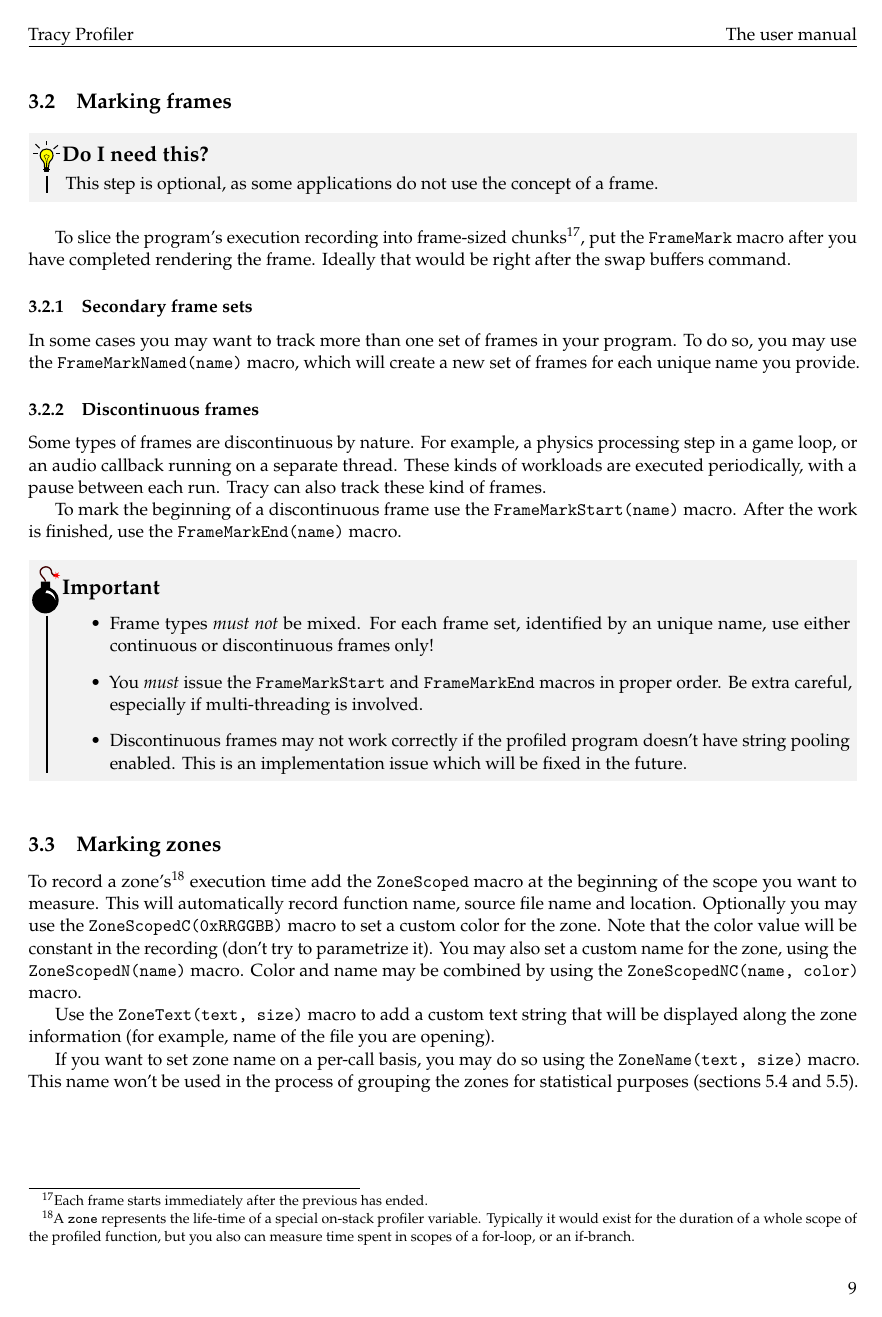
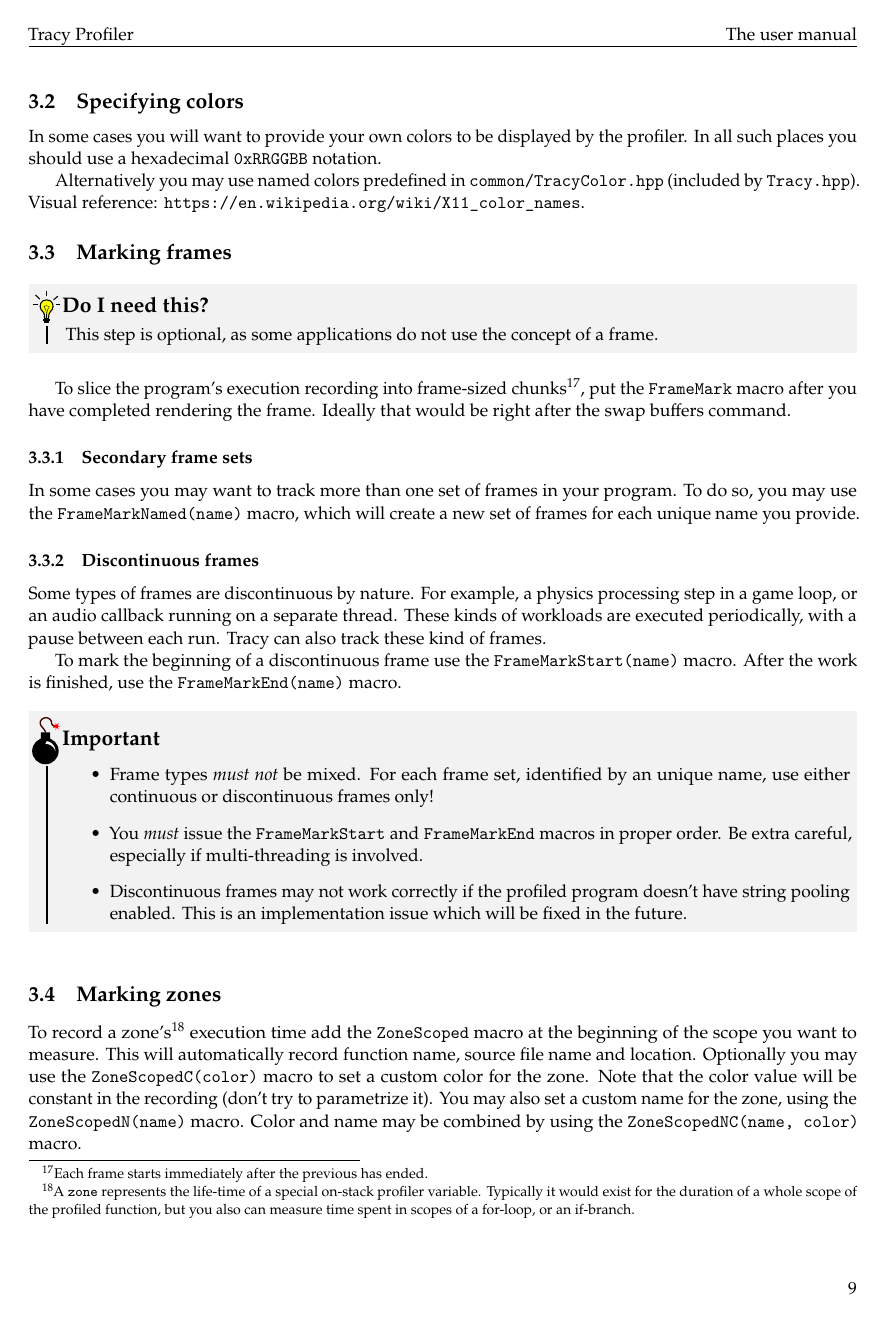
Before and after one commit to wolfpld/tracy, a LaTeX document (manual/tracy.tex): page 10 of 35. Compiled offline with pdfLaTeX.

Commit message:
Update manual.

```diff
--- a/manual/tracy.tex
+++ b/manual/tracy.tex
@@ -376,6 +376,12 @@
 \item If there's a string pointer with a size parameter (for example: \texttt{TracyMessage(text, size)}), the profiler will allocate an internal temporary buffer to store the data. The pointed-to data is not used afterwards. You should be aware that allocating and copying memory involved in this operation has a small time cost.
 \end{enumerate}
 
+\subsection{Specifying colors}
+
+In some cases you will want to provide your own colors to be displayed by the profiler. In all such places you should use a hexadecimal \texttt{0xRRGGBB} notation.
+
+Alternatively you may use named colors predefined in \texttt{common/TracyColor.hpp} (included by \texttt{Tracy.hpp}). Visual reference: \url{https://en.wikipedia.org/wiki/X11_color_names}.
+
 \subsection{Marking frames}
 \label{markingframes}
 
@@ -415,7 +421,7 @@
 \subsection{Marking zones}
 \label{markingzones}
 
-To record a zone's\footnote{A \texttt{zone} represents the life-time of a special on-stack profiler variable. Typically it would exist for the duration of a whole scope of the profiled function, but you also can measure time spent in scopes of a for-loop, or an if-branch.} execution time add the \texttt{ZoneScoped} macro at the beginning of the scope you want to measure. This will automatically record function name, source file name and location. Optionally you may use the \texttt{ZoneScopedC(0xRRGGBB)} macro to set a custom color for the zone. Note that the color value will be constant in the recording (don't try to parametrize it). You may also set a custom name for the zone, using the \texttt{ZoneScopedN(name)} macro. Color and name may be combined by using the \texttt{ZoneScopedNC(name, color)} macro.
+To record a zone's\footnote{A \texttt{zone} represents the life-time of a special on-stack profiler variable. Typically it would exist for the duration of a whole scope of the profiled function, but you also can measure time spent in scopes of a for-loop, or an if-branch.} execution time add the \texttt{ZoneScoped} macro at the beginning of the scope you want to measure. This will automatically record function name, source file name and location. Optionally you may use the \texttt{ZoneScopedC(color)} macro to set a custom color for the zone. Note that the color value will be constant in the recording (don't try to parametrize it). You may also set a custom name for the zone, using the \texttt{ZoneScopedN(name)} macro. Color and name may be combined by using the \texttt{ZoneScopedNC(name, color)} macro.
 
 Use the \texttt{ZoneText(text, size)} macro to add a custom text string that will be displayed along the zone information (for example, name of the file you are opening).
 
@@ -430,4 +429,3 @@
-\end{bclogo}
 
 \subsubsection{Multiple zones in one scope}
 \label{multizone}
```
Also changed, not shown: manual/tracy.tex (9 more changed lines).
